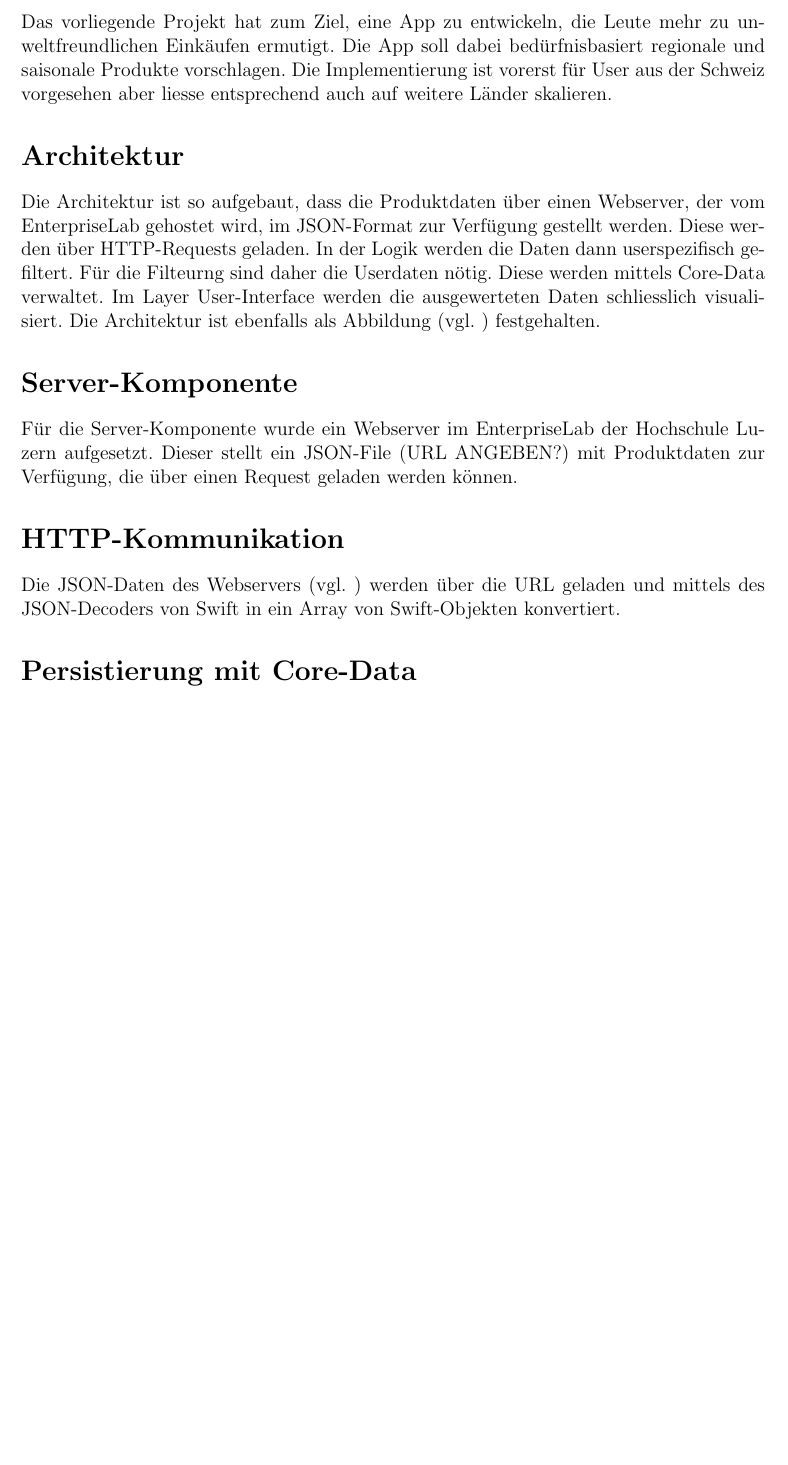
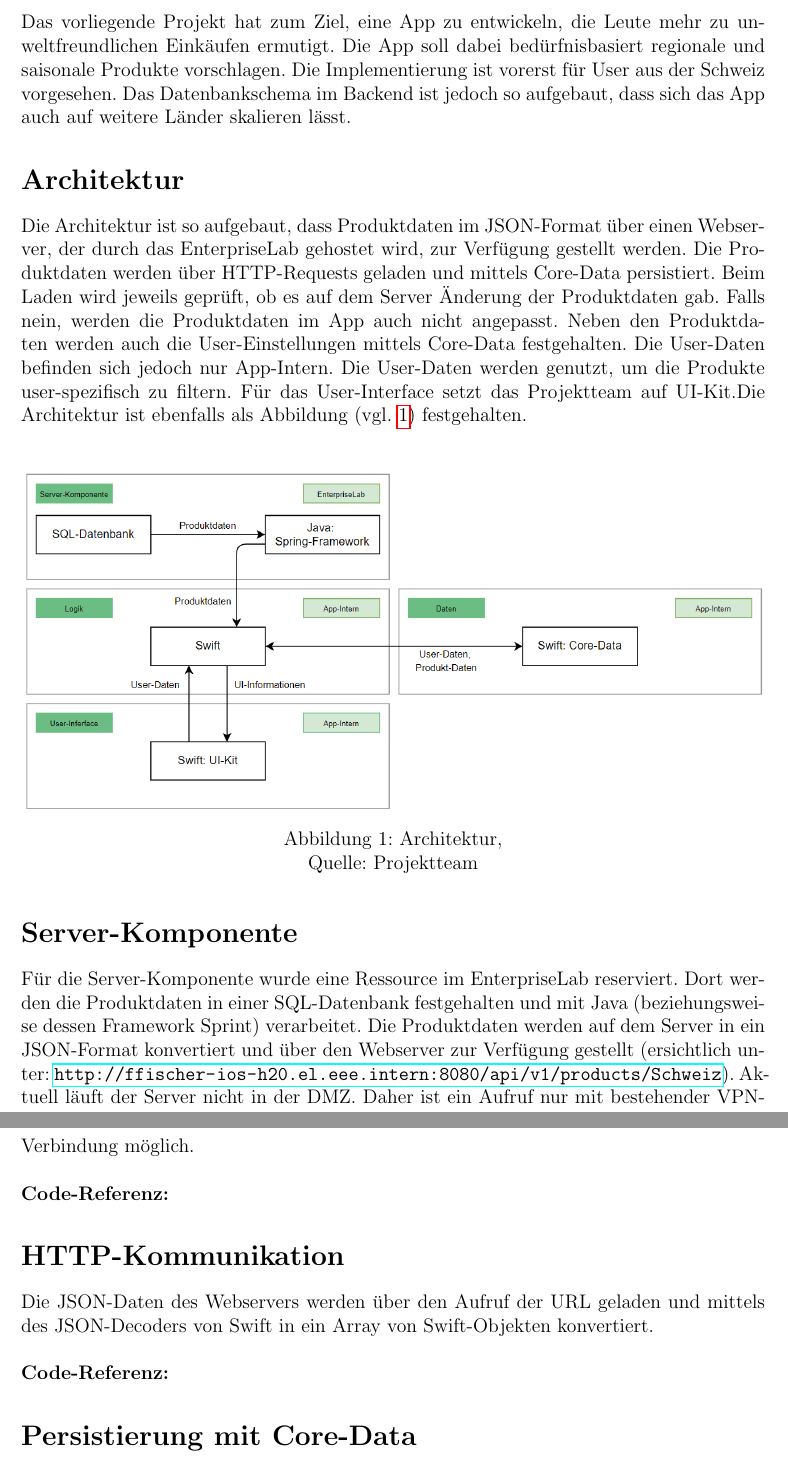
Before and after one commit to NicoIseli/HSLU-IOS-Project, a LaTeX document (Doc/Doc.tex): part of page 2 of 2 before the commit and two parts of pages 2 and 3 of 3 after it, the two joined at a grey line, cut so that both start at the same text, the shorter picture padded with empty space. Compiled offline with pdfLaTeX.

Commit message:
Continue on doc and adjust architecture

```diff
--- a/Doc/Doc.tex
+++ b/Doc/Doc.tex
@@ -9,7 +9,10 @@
 \usepackage[utf8]{inputenc}
 \usepackage[a4paper,lmargin={2.5cm},rmargin={2.5cm},
 tmargin={2.5cm},bmargin = {2.5cm}]{geometry}
-
+\usepackage{graphicx}
+\usepackage{caption}
+\usepackage{float}
+\usepackage{hyperref}
 
 
 
@@ -45,15 +48,25 @@ Projekt FoodPrint
 
 
 \section*{Einleitung}
-Das vorliegende Projekt hat zum Ziel, eine App zu entwickeln, die Leute mehr zu unweltfreundlichen Einkäufen ermutigt. Die App soll dabei bedürfnisbasiert regionale und saisonale Produkte vorschlagen. Die Implementierung ist vorerst für User aus der Schweiz vorgesehen aber liesse entsprechend auch auf weitere Länder skalieren.
+Das vorliegende Projekt hat zum Ziel, eine App zu entwickeln, die Leute mehr zu unweltfreundlichen Einkäufen ermutigt. Die App soll dabei bedürfnisbasiert regionale und saisonale Produkte vorschlagen. Die Implementierung ist vorerst für User aus der Schweiz vorgesehen. Das Datenbankschema im Backend ist jedoch so aufgebaut, dass sich das App auch auf weitere Länder skalieren lässt.
 
 \section*{Architektur}
-Die Architektur ist so aufgebaut, dass die Produktdaten über einen Webserver, der vom EnterpriseLab gehostet wird, im JSON-Format zur Verfügung gestellt werden. Diese werden über HTTP-Requests geladen. In der Logik werden die Daten dann userspezifisch gefiltert. Für die Filteurng sind daher die Userdaten nötig. Diese werden mittels Core-Data verwaltet. Im Layer User-Interface werden die ausgewerteten Daten schliesslich visualisiert. Die Architektur ist ebenfalls als Abbildung (vgl. ) festgehalten.
+Die Architektur ist so aufgebaut, dass Produktdaten im JSON-Format über einen Webserver, der durch das EnterpriseLab gehostet wird, zur Verfügung gestellt werden. Die Produktdaten werden über HTTP-Requests geladen und mittels Core-Data persistiert. Beim Laden wird jeweils geprüft, ob es auf dem Server Änderung der Produktdaten gab. Falls nein, werden die Produktdaten im App auch nicht angepasst. Neben den Produktdaten werden auch die User-Einstellungen mittels Core-Data festgehalten. Die User-Daten befinden sich jedoch nur App-Intern. Die User-Daten werden genutzt, um die Produkte user-spezifisch zu filtern. Für das User-Interface setzt das Projektteam auf UI-Kit.Die Architektur ist ebenfalls als Abbildung (vgl. \ref{img: Architektur}) festgehalten.\\
+\begin{figure}[H]
+	\centering
+	\includegraphics[width=16cm]{Img/Architektur.png}
+	\caption[Architektur]{Architektur,\\ Quelle: Projektteam}
+	\label{img: Architektur}
+\end{figure}
 
 \section*{Server-Komponente}
-Für die Server-Komponente wurde ein Webserver im EnterpriseLab der Hochschule Luzern aufgesetzt. Dieser stellt ein JSON-File (URL ANGEBEN?) mit Produktdaten zur Verfügung, die über einen Request geladen werden können.
+Für die Server-Komponente wurde eine Ressource im EnterpriseLab reserviert. Dort werden die Produktdaten in einer SQL-Datenbank festgehalten und mit Java (beziehungsweise dessen Framework Sprint) verarbeitet. Die Produktdaten werden auf dem Server in ein JSON-Format konvertiert und über den Webserver zur Verfügung gestellt (ersichtlich unter: \url{http://ffischer-ios-h20.el.eee.intern:8080/api/v1/products/Schweiz}). Aktuell läuft der Server nicht in der DMZ. Daher ist ein Aufruf nur mit bestehender VPN-Verbindung möglich.\\
+\\
+\textbf{Code-Referenz: }
 
 \section*{HTTP-Kommunikation}
-Die JSON-Daten des Webservers (vgl. ) werden über die URL geladen und mittels des JSON-Decoders von Swift in ein Array von Swift-Objekten konvertiert.
+Die JSON-Daten des Webservers werden über den Aufruf der  URL geladen und mittels des JSON-Decoders von Swift in ein Array von Swift-Objekten konvertiert.\\
+\\
+\textbf{Code-Referenz: }
 
 \section*{Persistierung mit Core-Data}
```
Also changed, not shown: Doc/Doc.pdf, Doc/Img/Architektur.PNG (added), Doc/Doc.tex (20 more changed lines), 6 other files.
